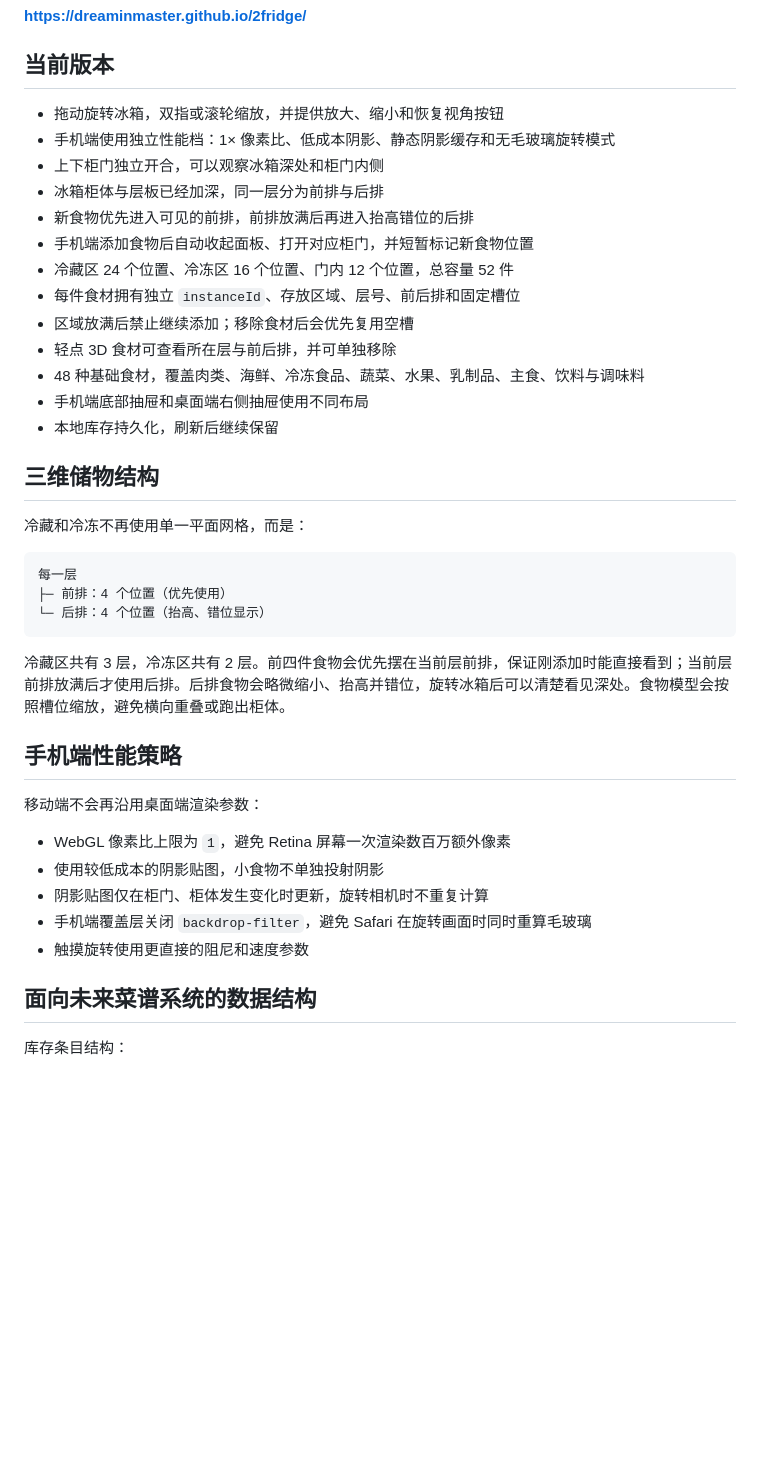
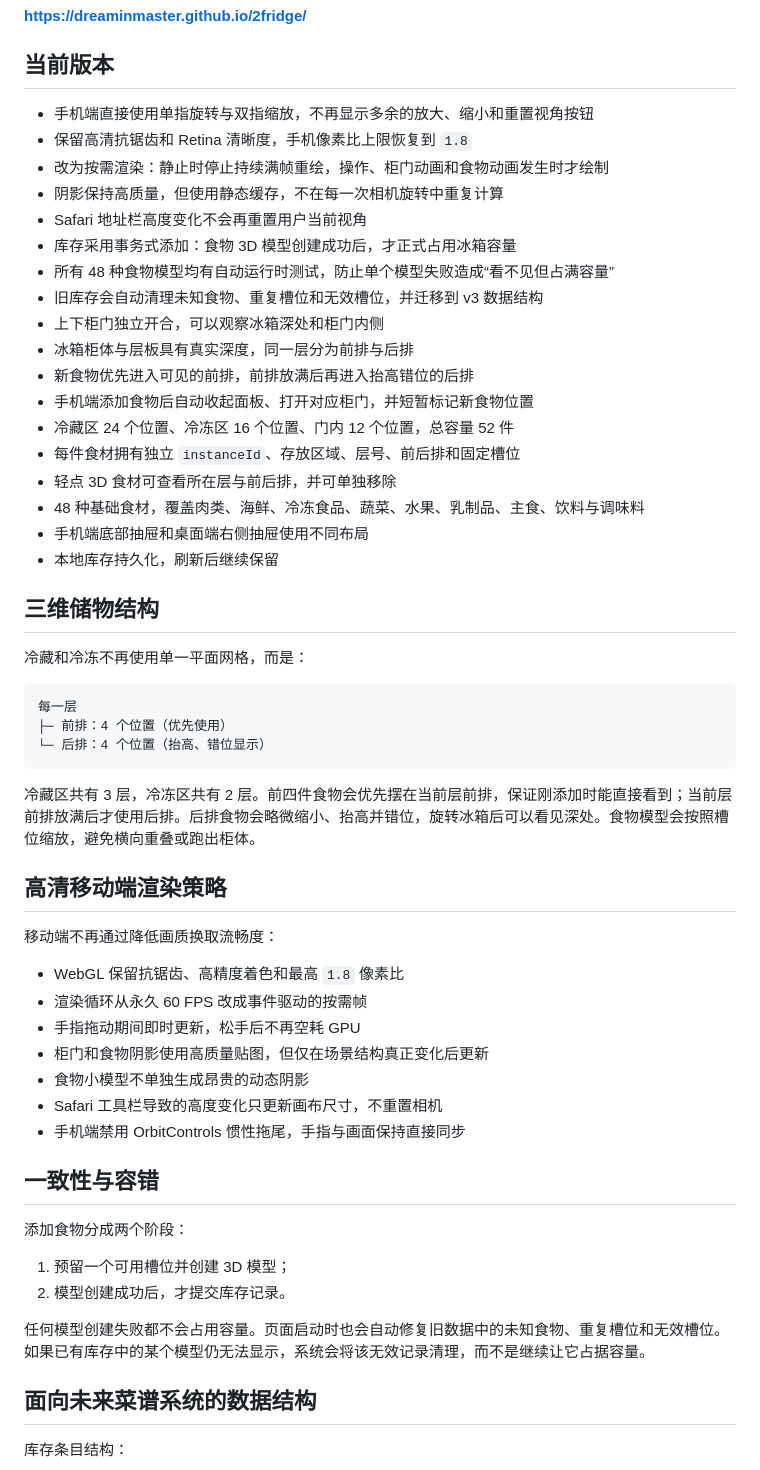
Before and after one commit to Dreaminmaster/2fridge, a Markdown page: README.md, the part around one of its changes. Rendered like a GitHub page; blank space fills up the shorter version.

Commit message:
Document full-quality transactional mobile renderer

````diff
--- a/README.md
+++ b/README.md
@@ -8,15 +8,20 @@
 
 ## 当前版本
 
-- 拖动旋转冰箱，双指或滚轮缩放，并提供放大、缩小和恢复视角按钮
-- 手机端使用独立性能档：1× 像素比、低成本阴影、静态阴影缓存和无毛玻璃旋转模式
+- 手机端直接使用单指旋转与双指缩放，不再显示多余的放大、缩小和重置视角按钮
+- 保留高清抗锯齿和 Retina 清晰度，手机像素比上限恢复到 `1.8`
+- 改为按需渲染：静止时停止持续满帧重绘，操作、柜门动画和食物动画发生时才绘制
+- 阴影保持高质量，但使用静态缓存，不在每一次相机旋转中重复计算
+- Safari 地址栏高度变化不会再重置用户当前视角
+- 库存采用事务式添加：食物 3D 模型创建成功后，才正式占用冰箱容量
+- 所有 48 种食物模型均有自动运行时测试，防止单个模型失败造成“看不见但占满容量”
+- 旧库存会自动清理未知食物、重复槽位和无效槽位，并迁移到 v3 数据结构
 - 上下柜门独立开合，可以观察冰箱深处和柜门内侧
-- 冰箱柜体与层板已经加深，同一层分为前排与后排
+- 冰箱柜体与层板具有真实深度，同一层分为前排与后排
 - 新食物优先进入可见的前排，前排放满后再进入抬高错位的后排
 - 手机端添加食物后自动收起面板、打开对应柜门，并短暂标记新食物位置
 - 冷藏区 24 个位置、冷冻区 16 个位置、门内 12 个位置，总容量 52 件
 - 每件食材拥有独立 `instanceId`、存放区域、层号、前后排和固定槽位
-- 区域放满后禁止继续添加；移除食材后会优先复用空槽
 - 轻点 3D 食材可查看所在层与前后排，并可单独移除
 - 48 种基础食材，覆盖肉类、海鲜、冷冻食品、蔬菜、水果、乳制品、主食、饮料与调味料
 - 手机端底部抽屉和桌面端右侧抽屉使用不同布局
@@ -32,17 +37,28 @@
 └─ 后排：4 个位置（抬高、错位显示）
 ```
 
-冷藏区共有 3 层，冷冻区共有 2 层。前四件食物会优先摆在当前层前排，保证刚添加时能直接看到；当前层前排放满后才使用后排。后排食物会略微缩小、抬高并错位，旋转冰箱后可以清楚看见深处。食物模型会按照槽位缩放，避免横向重叠或跑出柜体。
+冷藏区共有 3 层，冷冻区共有 2 层。前四件食物会优先摆在当前层前排，保证刚添加时能直接看到；当前层前排放满后才使用后排。后排食物会略微缩小、抬高并错位，旋转冰箱后可以看见深处。食物模型会按照槽位缩放，避免横向重叠或跑出柜体。
 
-## 手机端性能策略
+## 高清移动端渲染策略
 
-移动端不会再沿用桌面端渲染参数：
+移动端不再通过降低画质换取流畅度：
 
-- WebGL 像素比上限为 `1`，避免 Retina 屏幕一次渲染数百万额外像素
-- 使用较低成本的阴影贴图，小食物不单独投射阴影
-- 阴影贴图仅在柜门、柜体发生变化时更新，旋转相机时不重复计算
-- 手机端覆盖层关闭 `backdrop-filter`，避免 Safari 在旋转画面时同时重算毛玻璃
-- 触摸旋转使用更直接的阻尼和速度参数
+- WebGL 保留抗锯齿、高精度着色和最高 `1.8` 像素比
+- 渲染循环从永久 60 FPS 改成事件驱动的按需帧
+- 手指拖动期间即时更新，松手后不再空耗 GPU
+- 柜门和食物阴影使用高质量贴图，但仅在场景结构真正变化后更新
+- 食物小模型不单独生成昂贵的动态阴影
+- Safari 工具栏导致的高度变化只更新画布尺寸，不重置相机
+- 手机端禁用 OrbitControls 惯性拖尾，手指与画面保持直接同步
+
+## 一致性与容错
+
+添加食物分成两个阶段：
+
+1. 预留一个可用槽位并创建 3D 模型；
+2. 模型创建成功后，才提交库存记录。
+
+任何模型创建失败都不会占用容量。页面启动时也会自动修复旧数据中的未知食物、重复槽位和无效槽位。如果已有库存中的某个模型仍无法显示，系统会将该无效记录清理，而不是继续让它占据容量。
 
 ## 面向未来菜谱系统的数据结构
 
````
Also changed, not shown: other parts of README.md (+4 -4 lines).
